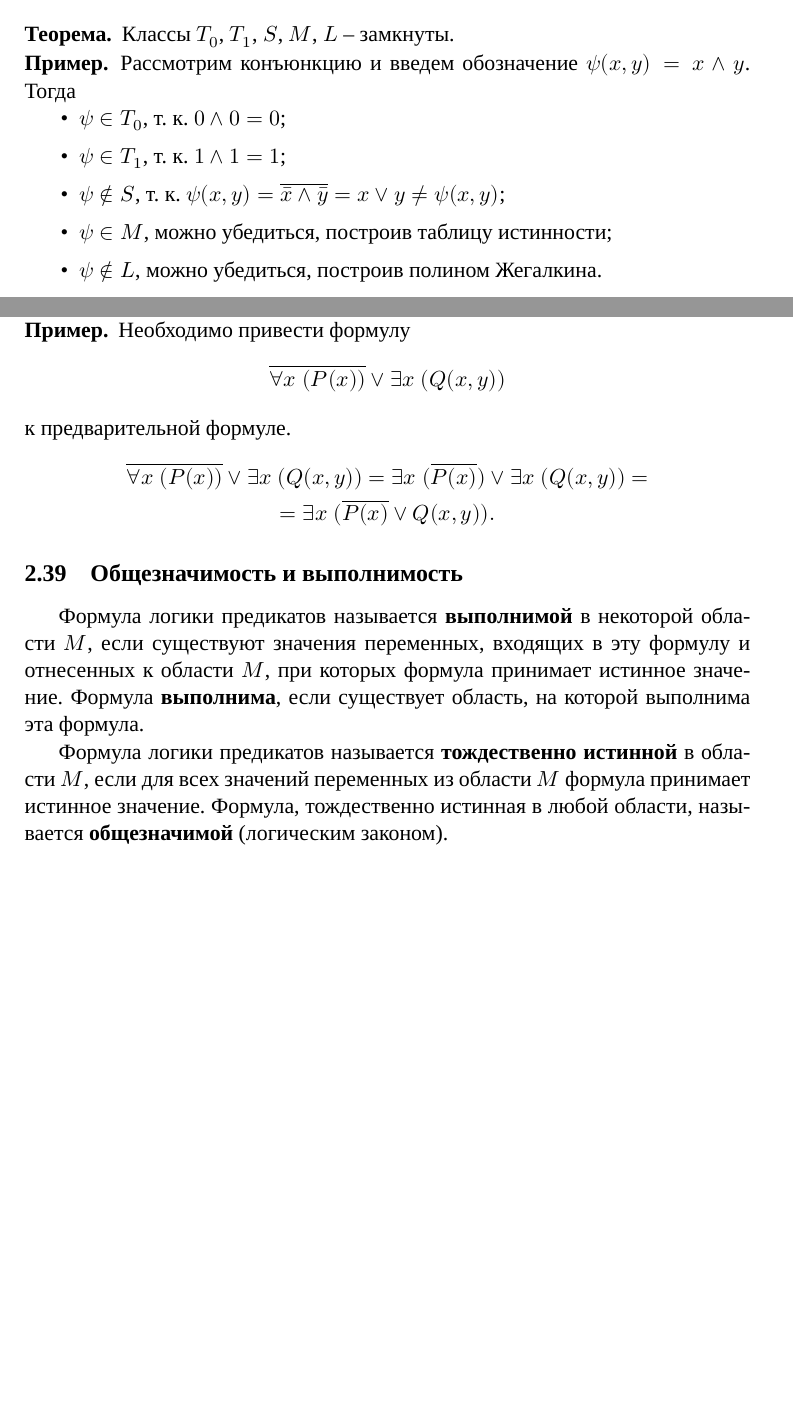
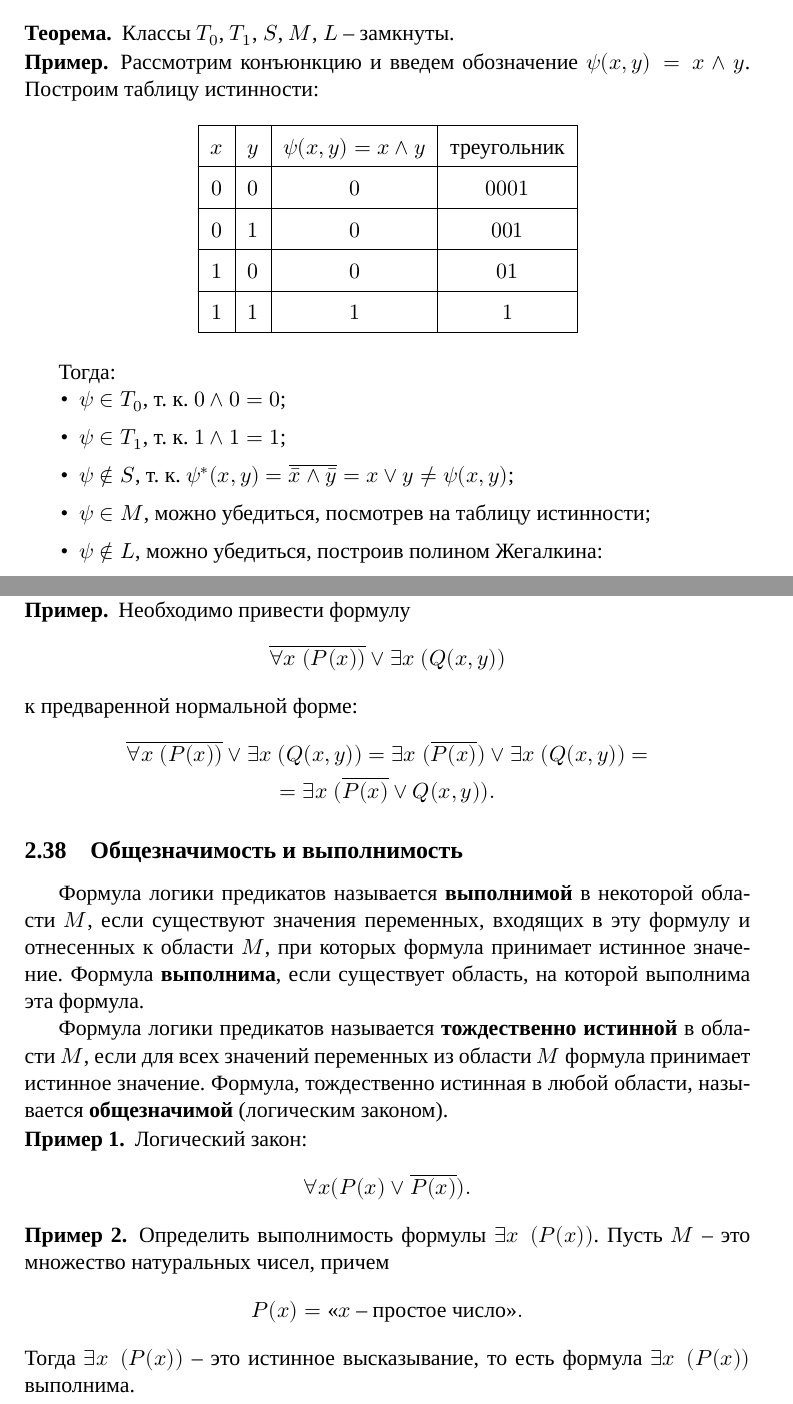
Before and after one commit to danilshvalov/discrete-math, a LaTeX document (notes.tex): two parts of pages 41 and 48 of 48 before the commit and two parts of pages 41 and 48 of 49 after it, joined at a grey line, cut so that both start at the same text, the shorter picture padded with empty space. Compiled offline with XeLaTeX; a missing font is replaced by an installed copy or a similar font.

```diff
--- a/notes.tex
+++ b/notes.tex
@@ -2049,10 +2019,27 @@
 \end{theorem*}
 
 \begin{example*}
-    Рассмотрим конъюнкцию и введем обозначение \(\psi(x, y) = x \land y\). Тогда
+    Рассмотрим конъюнкцию и введем обозначение \(\psi(x, y) = x \land y\). Построим таблицу истинности:
+    {
+    \renewcommand*{\arraystretch}{1.5}
+    \begin{longtable}{|c|c|c|c|}
+        \hline
+        \(x\) & \(y\) & \(\psi(x, y) = x \land y\) & треугольник \\
+        \hline
+        \(0\) & \(0\) & \(0\)                      & \(0001\)    \\
+        \hline
+        \(0\) & \(1\) & \(0\)                      & \(001\)     \\
+        \hline
+        \(1\) & \(0\) & \(0\)                      & \(01\)      \\
+        \hline
+        \(1\) & \(1\) & \(1\)                      & \(1\)       \\
+        \hline
+    \end{longtable}
+    }
+    Тогда:
     \begin{itemize}
         \item \(\psi \in T_0\), т. к. \(0 \land 0 = 0\);
         \item \(\psi \in T_1\), т. к. \(1 \land 1 = 1\);
-        \item \(\psi \notin S\), т. к. \(\psi(x, y) = \overline{\bar{x} \land \bar{y}} = x \lor y \neq \psi(x, y)\);
-        \item \(\psi \in M\), можно убедиться, построив таблицу истинности;
-        \item \(\psi \notin L\), можно убедиться, построив полином Жегалкина.
+        \item \(\psi \notin S\), т. к. \(\psi^*(x, y) = \overline{\bar{x} \land \bar{y}} = x \lor y \neq \psi(x, y)\);
+        \item \(\psi \in M\), можно убедиться, посмотрев на таблицу истинности;
+        \item \(\psi \notin L\), можно убедиться, построив полином Жегалкина:
@@ -2370,7 +2388,7 @@
     \[
         \overline{\forall x \; (P(x))} \lor \exists x \; (Q(x, y))
     \]
-    к предварительной формуле.
+    к предваренной нормальной форме:
     \begin{gather*}
         \overline{\forall x \; (P(x))} \lor \exists x \; (Q(x, y)) =
         \exists x \; (\overline{P(x)}) \lor \exists x \; (Q(x, y)) = \\=
@@ -2384,8 +2402,23 @@
 
 Формула логики предикатов называется \textbf{тождественно истинной} в области \(M\), если для всех значений переменных из области \(M\) формула принимает истинное значение. Формула, тождественно истинная в любой области, называется \textbf{общезначимой} (логическим законом).
 
-\subsection{Проблема разрешимость в логике предикатов}
-
-Проблема разрешимость в логике предикатов формулируется следующим образом. Существуют ли алгоритмы, позволяющие определить общезначимость, выполнимость или тождественную ложность любой формулы логики предикатов? Показано, что эта проблема алгоритмически не разрешима.
+\begin{example}
+    Логический закон:
+    \[
+        \forall x (P(x) \lor \overline{P(x)}).
+    \]
+\end{example}
+
+\begin{example}
+    Определить выполнимость формулы \(\exists x \; (P(x))\). Пусть \(M\) -- это множество натуральных чисел, причем
+    \[
+        P(x) = \text{<<\(x\) -- простое число>>}.
+    \]
+    Тогда \(\exists x \; (P(x))\) -- это истинное высказывание, то есть формула \(\exists x \; (P(x))\) выполнима.
+\end{example}
+
+\subsection{Проблема разрешимости в логике предикатов}
+
+Проблема разрешимости в логике предикатов формулируется следующим образом. Существуют ли алгоритмы, позволяющие определить общезначимость, выполнимость или тождественную ложность любой формулы логики предикатов? Считается, что эта проблема алгоритмически не разрешима.
 
 \end{document}
```
Also changed, not shown: notes.pdf, notes.tex (97 more changed lines).
